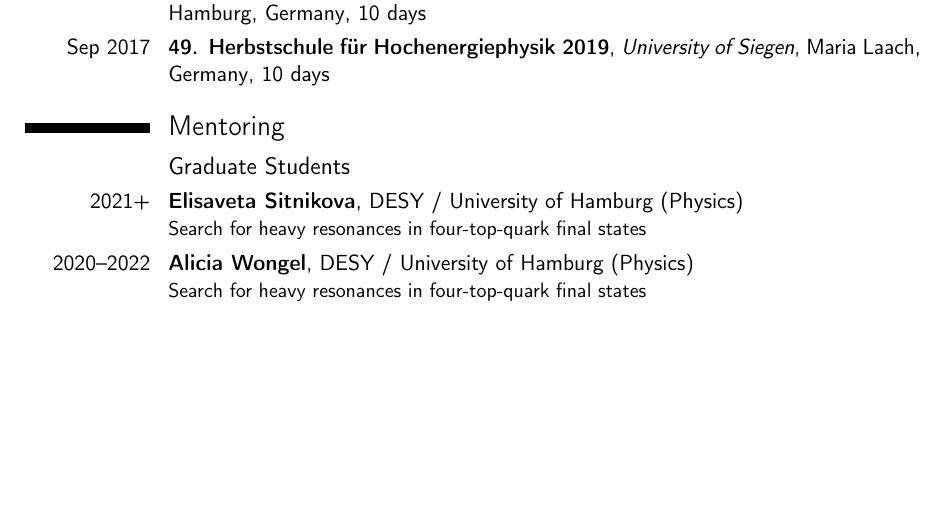
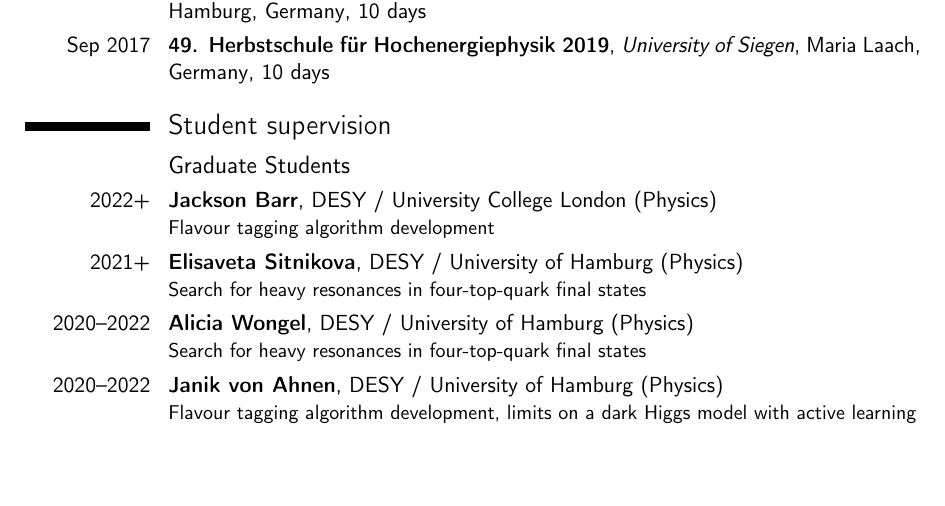
Before and after one commit to philippgadow/cv, a LaTeX CV (cv_gadow.tex): part of page 3 of 4, cut so that both start at the same text, the shorter picture padded with empty space. Compiled offline with pdfLaTeX.

Commit message:
update cv

```diff
--- a/cv_gadow.tex
+++ b/cv_gadow.tex
@@ -172,14 +172,16 @@ Advisor: PD Dr. Oliver Kortner \\%
 \cventry{Sep 2017}{49. Herbstschule für Hochenergiephysik 2019}{University of Siegen}{Maria Laach, Germany}{10 days}{}
 
 
-\section{Mentoring}
+\section{Student supervision}
 \subsection{Graduate Students}
+\cventry{2022+}{Jackson Barr}{}{DESY / University College London (Physics)}{}{Flavour tagging algorithm development}
 \cventry{2021+}{Elisaveta Sitnikova}{}{DESY / University of Hamburg (Physics)}{}{Search for heavy resonances in four-top-quark final states}
 \cventry{2020--2022}{Alicia Wongel}{}{DESY / University of Hamburg (Physics)}{}{Search for heavy resonances in four-top-quark final states}
+\cventry{2020--2022}{Janik von Ahnen}{}{DESY / University of Hamburg (Physics)}{}{Flavour tagging algorithm development, limits on a dark Higgs model with active learning}
+\newpage
 \subsection{Undergraduate Students}
 \cventry{2021}{John Lawless}{}{DESY Summer Student}{}{Machine learning techniques for top quark reconstruction in four-top-quark final states}
 
-\newpage
 
 \section{Teaching}
 \cventry{2021}{SUSY+HDBS+Exotics RECAST Tutorial}{HEP Software Foundation}{}{mentor}{}
```
Also changed, not shown: cv_gadow.pdf.
